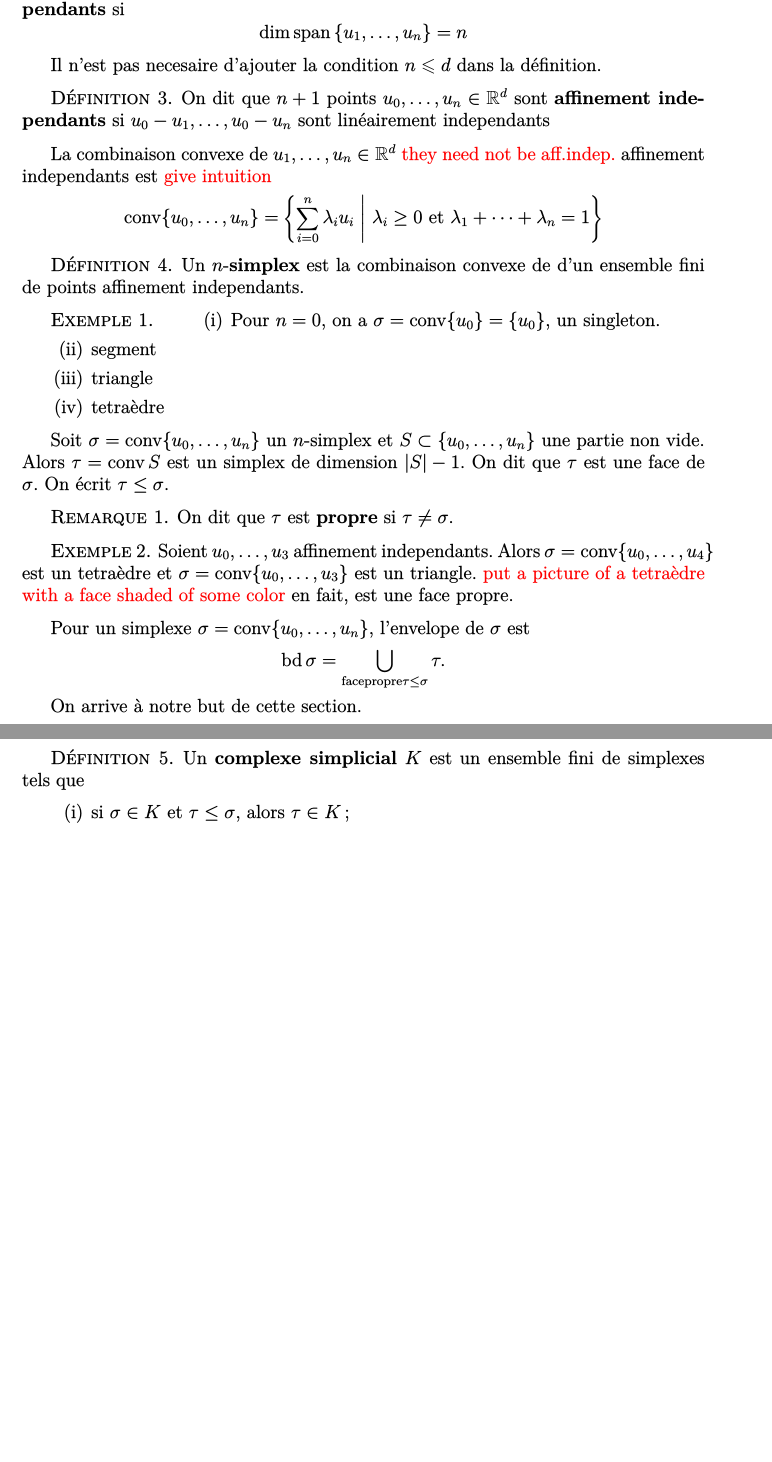
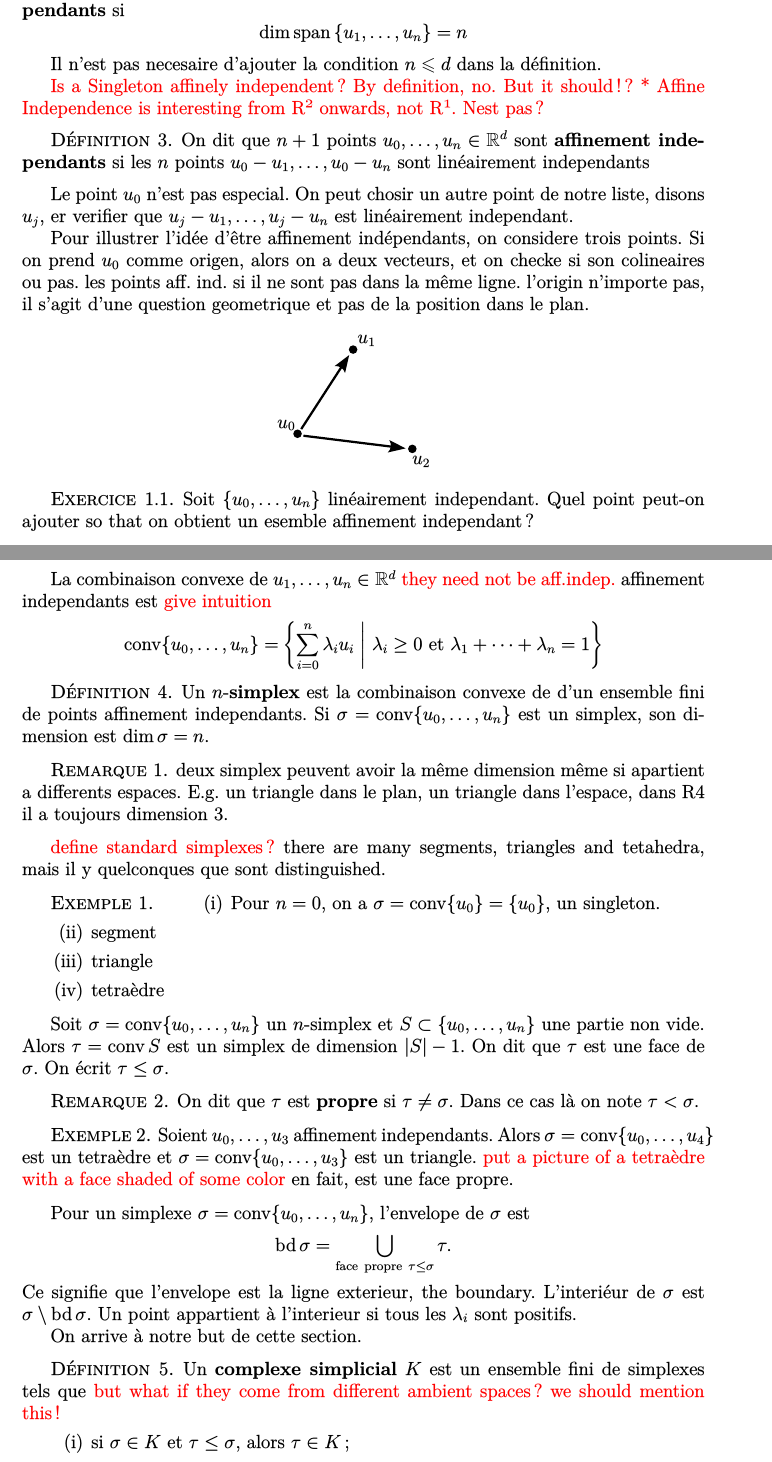
Before and after one commit to christian-chavez/mat873, a LaTeX book (main.tex, which reads sources/prelims.tex): two parts of pages 6 and 7 of 15 before the commit and two parts of pages 6 and 7 of 17 after it, joined at a grey line, cut so that both start at the same text, the shorter picture padded with empty space. The pictures show the PDF file _temp/main.pdf that the author committed with the source.

Commit message:
minor adds

```diff
--- a/sources/prelims.tex
+++ b/sources/prelims.tex
@@ -81,13 +95,47 @@ $$
 Il n'est pas necesaire d'ajouter la condition \(n\leqslant d\)
 dans la définition.
 
+\red{
+ Is a Singleton affinely independent? By definition, no. But it should!?
+* Affine Independence is interesting from R² onwards, not R¹. Nest pas?
+}
 
 \begin{df}
 On dit que \(n+1\) points \(u_0, \dots, u_n\in \R^d\)
 sont \textbf{affinement independants}
-si  \(u_0 - u_1, \dots, u_0 - u_n\)
+si les \(n\) points \(u_0 - u_1, \dots, u_0 - u_n\)
 sont linéairement independants
 \end{df}
+
+Le point \(u_0\) n'est pas especial.
+On peut chosir un autre point de notre liste, disons \(u_j\),
+er verifier que
+\(u_j - u_1, \dots, u_j - u_n\)
+est linéairement independant.
+
+Pour illustrer l'idée d'être affinement indépendants,
+on considere trois points.
+Si on prend \(u_0\) comme origen,
+alors on a deux vecteurs, et on checke si son colineaires ou pas.
+les points aff. ind. si il ne sont pas dans la même
+ligne.
+l'origin n'importe pas,
+il s'agit d'une question geometrique
+et pas de la position dans le plan.
+
+\begin{figure}[H]
+    \centering
+    \incsvg{1}{idde-affinement-indep}
+    %\caption{}
+    %\label{fig:idde-affinement-indep}
+\end{figure}
+
+\begin{cis}
+Soit \(\{u_0, \dots, u_n\}\) linéairement independant.
+Quel point peut-on ajouter so that
+on obtient un esemble affinement independant ?
+\end{cis}
+
 
 La combinaison convexe de   \(u_1, \dots, u_n\in \R^d\) \red{they need not be aff.indep.} affinement independants
 est
@@ -103,7 +151,21 @@ est
 \begin{df}
 Un  \(n\)-\textbf{simplex}
 est la combinaison convexe de d'un ensemble fini de points affinement independants.
+Si \(\sigma = \conv\{u_0, \dots, u_n\}\)
+est un simplex,
+son dimension est \(\dim \sigma = n\).
 \end{df}
+
+\begin{rmk}
+deux simplex peuvent avoir la même dimension
+même si apartient a differents espaces.
+E.g. un triangle dans le plan, un triangle dans l'espace, dans R4
+il a toujours dimension 3.
+\end{rmk}
+
+\red{define standard simplexes?}
+there are many segments, triangles and tetahedra, mais
+il y quelconques que sont distinguished.
 
 \begin{ex}
 \begin{enumerate}[label=(\roman*)]
@@ -124,6 +186,7 @@ On écrit \(\tau\leq \sigma\).
 
 \begin{rmk}
 On dit  que \(\tau\) est \textbf{propre} si \(\tau\neq \sigma\).
+Dans ce cas là on note \(\tau < \sigma\).
 \end{rmk}
 
 \begin{ex}
@@ -140,8 +203,11 @@ Pour un simplexe \(\sigma=\conv\{u_0, \dots, u_n\}\),
 l'envelope de \(\sigma\)
 est
 \[
-\bd \sigma = \bigcup_{\mathrm{face propre}\tau\leq \sigma} \tau.
+\bd \sigma = \bigcup_{\mathrm{face\ propre\ }\tau\leq \sigma} \tau.
 \]
+Ce signifie que l'envelope est la ligne exterieur, the boundary.
+L'interiéur de \(\sigma\) est \(\sigma\setminus \bd \sigma\).
+Un point appartient à l'interieur si tous les \(\lambda_i\) sont positifs.
 
 On arrive à notre but de cette section.
 
@@ -149,6 +215,8 @@ On arrive à notre but de cette section.
 Un \textbf{complexe simplicial}
 \(K\) est un ensemble fini de
 simplexes tels que
+\red{but what if they come from different ambient spaces?
+we should mention this!}
 \begin{enumerate}[label=(\roman*)]
 \item si \(\sigma\in K\) et \(\tau\leq \sigma\), alors \(\tau\in K\) ;
 \item si \(\sigma,\sigma'\in K\) et \(\sigma\cap \sigma'\neq \varnothing\), alors \(\sigma\cap \sigma' \leq \sigma  \).
@@ -288,7 +363,7 @@ tels que
 \]
 \end{rmk}
 
-\begin{thm}
+\begin{thm}[Realization geométrique     ]
 Soit  \(A\) un complexe simplicial
 abstrait de dimension \(n\).
 Alors il existe un complexe simplicial geométrique
```
Also changed, not shown: preambule.tex (+3 -1 lines), _temp/main.pdf, images/idde-affinement-indep.pdf (added), images/idde-affinement-indep.pdf_tex (added), images/idde-affinement-indep.svg (added), sources/prelims.tex (38 more changed lines).
